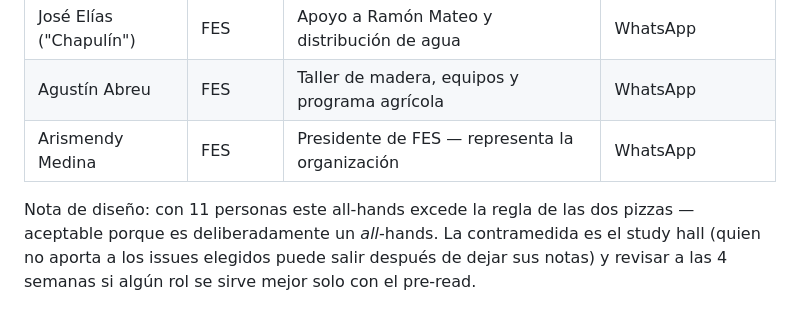
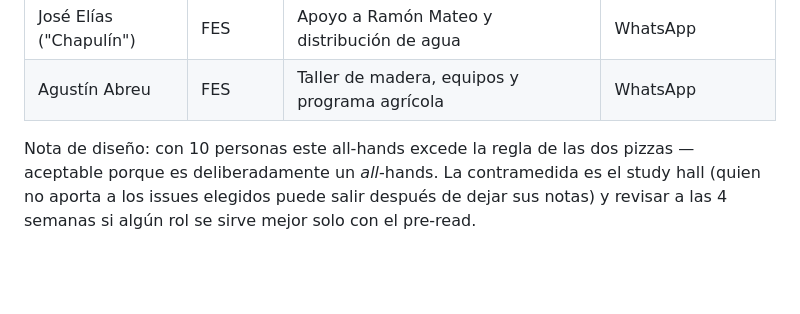
Before and after one commit to rubengaralo/proyectoDemoPreWork, a Markdown page: ALL-HANDS-MEETING.md, the part around the change. Rendered like a GitHub page; blank space fills up the shorter version.

Commit message:
Remove Arismendy Medina from the all-hands roster
Co-Authored-By: Claude Fable 5 <noreply@anthropic.com>
Claude-Session: https://claude.ai/code/session_01Gj94GTvPXYKVNAApujnuod

```diff
--- a/ALL-HANDS-MEETING.md
+++ b/ALL-HANDS-MEETING.md
@@ -116,9 +116,8 @@ convoca **por WhatsApp** (responsabilidad del facilitador cada semana).
 | Ramón Mateo | FES | Supervisión de las comunidades | WhatsApp |
 | José Elías ("Chapulín") | FES | Apoyo a Ramón Mateo y distribución de agua | WhatsApp |
 | Agustín Abreu | FES | Taller de madera, equipos y programa agrícola | WhatsApp |
-| Arismendy Medina | FES | Presidente de FES — representa la organización | WhatsApp |
 
-Nota de diseño: con 11 personas este all-hands excede la regla de las dos pizzas —
+Nota de diseño: con 10 personas este all-hands excede la regla de las dos pizzas —
 aceptable porque es deliberadamente un *all*-hands. La contramedida es el study hall
 (quien no aporta a los issues elegidos puede salir después de dejar sus notas) y
 revisar a las 4 semanas si algún rol se sirve mejor solo con el pre-read.
```
